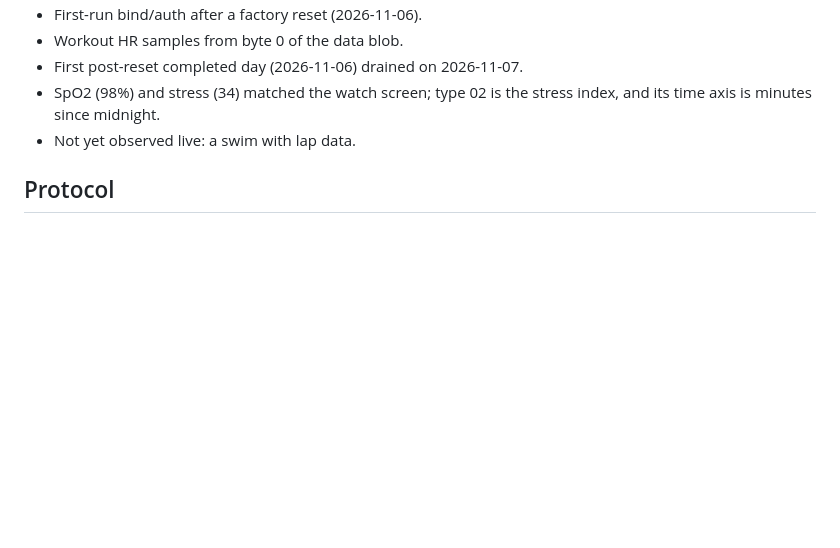
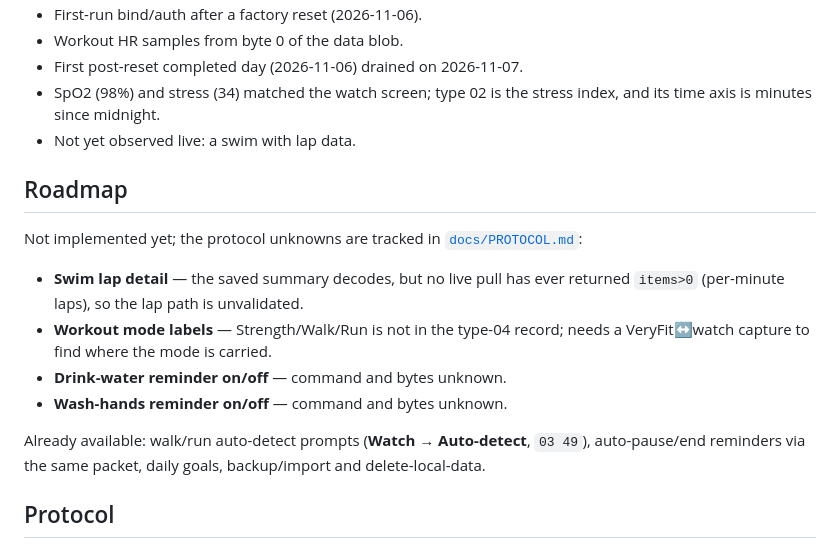
Before and after one commit to pedromaresteves/id208-reader, a Markdown page: README.md, the part around the change. Rendered like a GitHub page; blank space fills up the shorter version.

Commit message:
Add the remaining watch features to the roadmap

```diff
--- a/README.md
+++ b/README.md
@@ -114,6 +114,22 @@ These are watch or firmware limits, not missing UI:
   stress index, and its time axis is minutes since midnight.
 - Not yet observed live: a swim with lap data.
 
+## Roadmap
+
+Not implemented yet; the protocol unknowns are tracked in
+[`docs/PROTOCOL.md`](docs/PROTOCOL.md#open-questions):
+
+- **Swim lap detail** — the saved summary decodes, but no live pull has ever
+  returned `items>0` (per-minute laps), so the lap path is unvalidated.
+- **Workout mode labels** — Strength/Walk/Run is not in the type-04 record;
+  needs a VeryFit↔watch capture to find where the mode is carried.
+- **Drink-water reminder on/off** — command and bytes unknown.
+- **Wash-hands reminder on/off** — command and bytes unknown.
+
+Already available: walk/run auto-detect prompts (**Watch → Auto-detect**,
+`03 49`), auto-pause/end reminders via the same packet, daily goals,
+backup/import and delete-local-data.
+
 ## Protocol
 
 Summary: service `0x0AF0`; `0x0AF6`/`0x0AF7` carry short v3 frames (including
```
Also changed, not shown: docs/PROTOCOL.md (+2 -0 lines).
